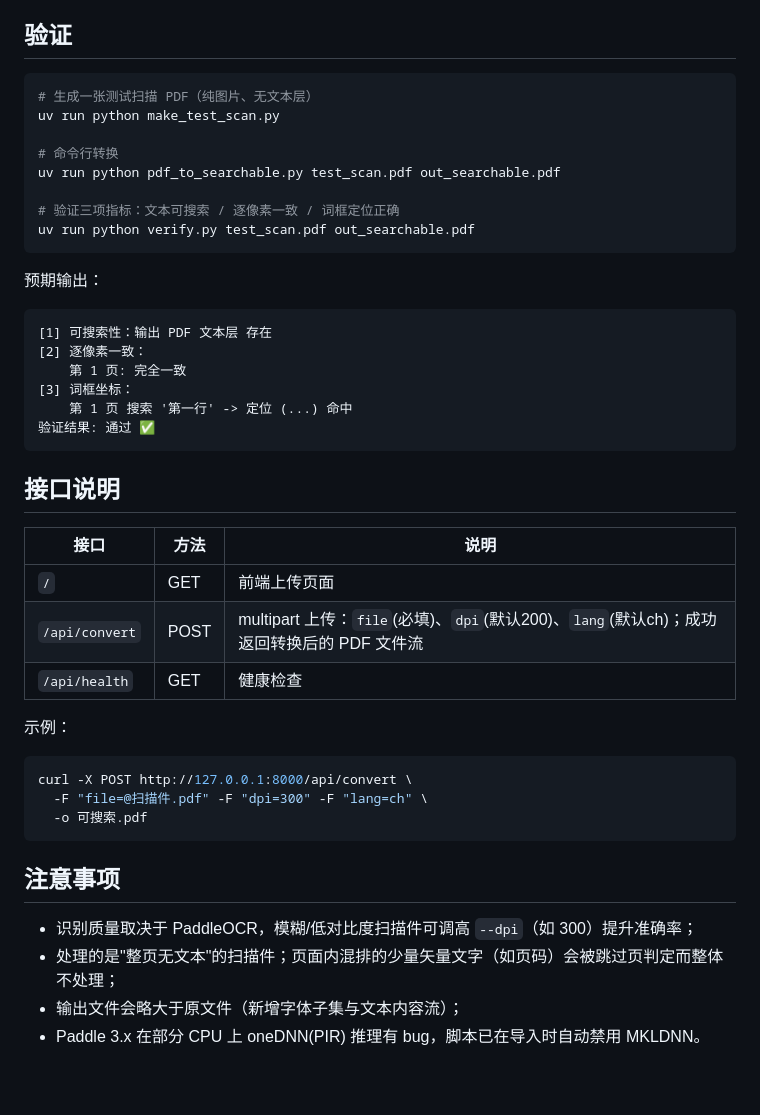
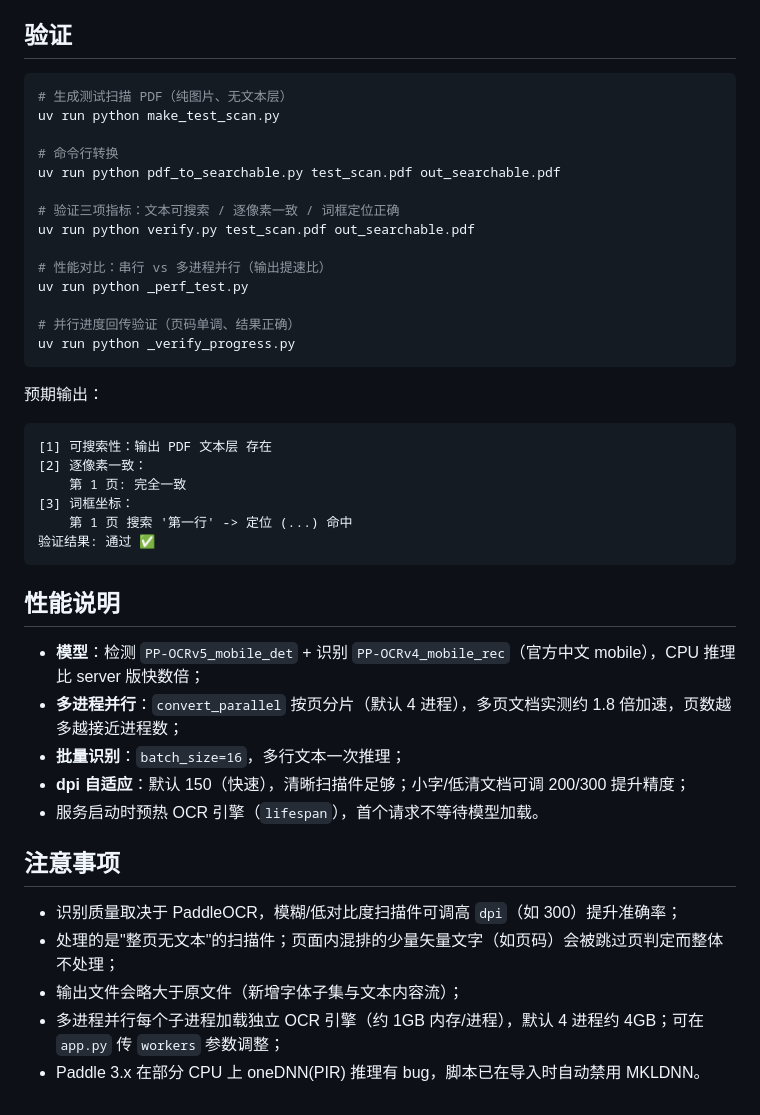
Before and after one commit to lixaut/PDF-OCR, a Markdown page: README.md, the part around one of its changes. Drawn GitHub-style.

````diff
--- a/README.md
+++ b/README.md
@@ -72,7 +109,7 @@ docker run -d --name pdf-ocr -p 8000:8000 pdf-ocr
 ## 验证
 
 ```bash
-# 生成一张测试扫描 PDF（纯图片、无文本层）
+# 生成测试扫描 PDF（纯图片、无文本层）
 uv run python make_test_scan.py
 
 # 命令行转换
@@ -80,6 +117,12 @@ uv run python pdf_to_searchable.py test_scan.pdf out_searchable.pdf
 
 # 验证三项指标：文本可搜索 / 逐像素一致 / 词框定位正确
 uv run python verify.py test_scan.pdf out_searchable.pdf
+
+# 性能对比：串行 vs 多进程并行（输出提速比）
+uv run python _perf_test.py
+
+# 并行进度回传验证（页码单调、结果正确）
+uv run python _verify_progress.py
 ```
 
 预期输出：
@@ -93,25 +136,18 @@ uv run python verify.py test_scan.pdf out_searchable.pdf
 验证结果: 通过 ✅
 ```
 
-## 接口说明
+## 性能说明
 
-| 接口 | 方法 | 说明 |
-|---|---|---|
-| `/` | GET | 前端上传页面 |
-| `/api/convert` | POST | multipart 上传：`file`(必填)、`dpi`(默认200)、`lang`(默认ch)；成功返回转换后的 PDF 文件流 |
-| `/api/health` | GET | 健康检查 |
-
-示例：
-
-```bash
-curl -X POST http://127.0.0.1:8000/api/convert \
-  -F "file=@扫描件.pdf" -F "dpi=300" -F "lang=ch" \
-  -o 可搜索.pdf
-```
+- **模型**：检测 `PP-OCRv5_mobile_det` + 识别 `PP-OCRv4_mobile_rec`（官方中文 mobile），CPU 推理比 server 版快数倍；
+- **多进程并行**：`convert_parallel` 按页分片（默认 4 进程），多页文档实测约 1.8 倍加速，页数越多越接近进程数；
+- **批量识别**：`batch_size=16`，多行文本一次推理；
+- **dpi 自适应**：默认 150（快速），清晰扫描件足够；小字/低清文档可调 200/300 提升精度；
+- 服务启动时预热 OCR 引擎（`lifespan`），首个请求不等待模型加载。
 
 ## 注意事项
 
-- 识别质量取决于 PaddleOCR，模糊/低对比度扫描件可调高 `--dpi`（如 300）提升准确率；
+- 识别质量取决于 PaddleOCR，模糊/低对比度扫描件可调高 `dpi`（如 300）提升准确率；
 - 处理的是"整页无文本"的扫描件；页面内混排的少量矢量文字（如页码）会被跳过页判定而整体不处理；
 - 输出文件会略大于原文件（新增字体子集与文本内容流）；
+- 多进程并行每个子进程加载独立 OCR 引擎（约 1GB 内存/进程），默认 4 进程约 4GB；可在 `app.py` 传 `workers` 参数调整；
 - Paddle 3.x 在部分 CPU 上 oneDNN(PIR) 推理有 bug，脚本已在导入时自动禁用 MKLDNN。
````
Also changed, not shown: other parts of README.md (+45 -8 lines).
